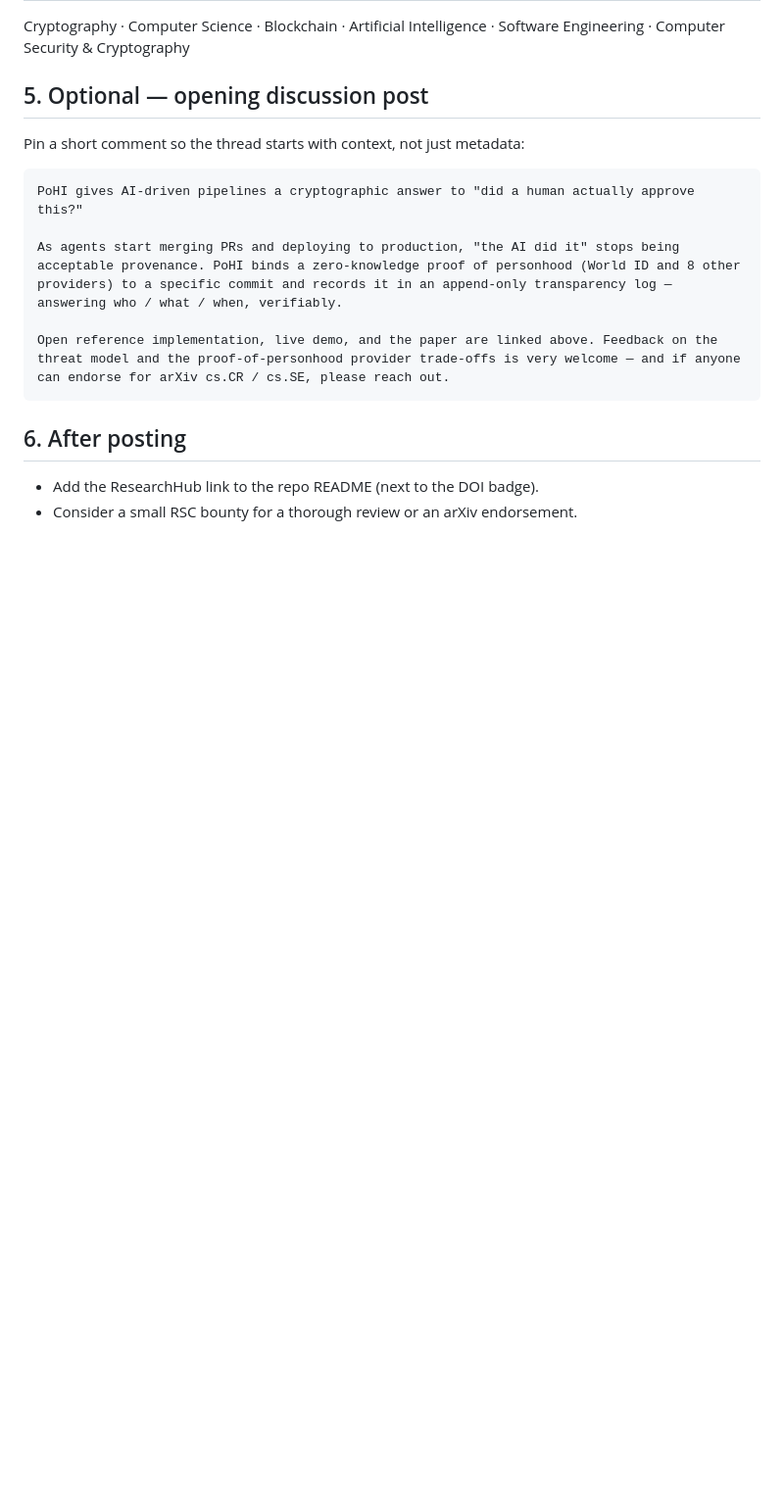
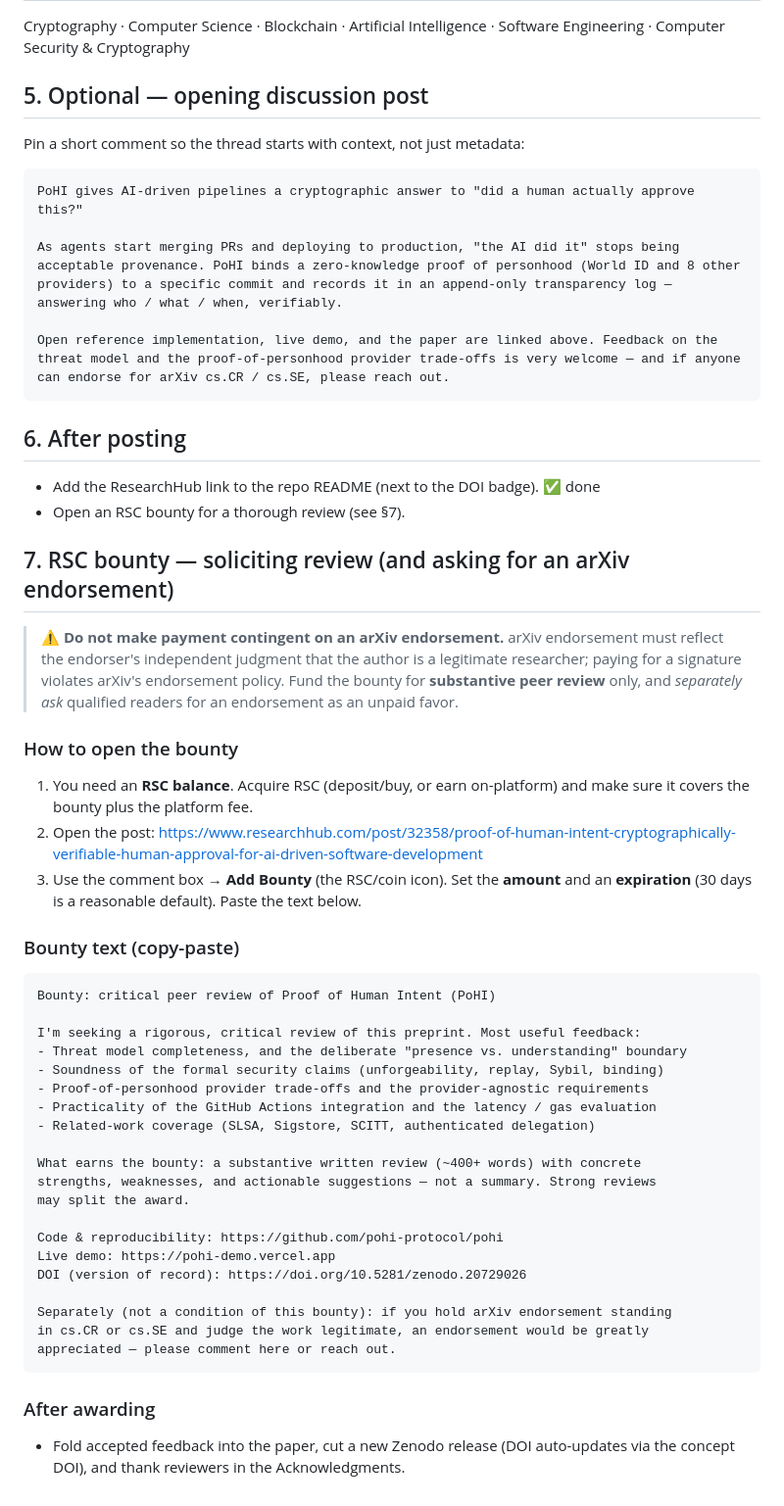
Before and after one commit to pohi-protocol/pohi, a Markdown page: docs/researchhub.md, the part around the change. Shown at 98% size. Drawn GitHub-style; blank space fills up the shorter version.

Commit message:
docs: add RSC bounty guide for soliciting peer review (#49)
Document how to open an RSC bounty on the ResearchHub post, with copy-paste
bounty text scoped to substantive peer review. Flag that an arXiv endorsement
must NOT be a paid condition (arXiv policy) — ask for it separately as an
unpaid favor.

Co-authored-by: Claude Opus 4.8 <noreply@anthropic.com>

````diff
--- a/docs/researchhub.md
+++ b/docs/researchhub.md
@@ -70,5 +70,51 @@ Open reference implementation, live demo, and the paper are linked above. Feedba
 
 ## 6. After posting
 
-- Add the ResearchHub link to the repo README (next to the DOI badge).
-- Consider a small RSC bounty for a thorough review or an arXiv endorsement.
+- Add the ResearchHub link to the repo README (next to the DOI badge). ✅ done
+- Open an RSC bounty for a thorough review (see §7).
+
+## 7. RSC bounty — soliciting review (and asking for an arXiv endorsement)
+
+> ⚠️ **Do not make payment contingent on an arXiv endorsement.** arXiv endorsement
+> must reflect the endorser's independent judgment that the author is a legitimate
+> researcher; paying for a signature violates arXiv's endorsement policy. Fund the
+> bounty for **substantive peer review** only, and *separately ask* qualified
+> readers for an endorsement as an unpaid favor.
+
+### How to open the bounty
+
+1. You need an **RSC balance**. Acquire RSC (deposit/buy, or earn on-platform) and
+   make sure it covers the bounty plus the platform fee.
+2. Open the post: <https://www.researchhub.com/post/32358/proof-of-human-intent-cryptographically-verifiable-human-approval-for-ai-driven-software-development>
+3. Use the comment box → **Add Bounty** (the RSC/coin icon). Set the **amount** and
+   an **expiration** (30 days is a reasonable default). Paste the text below.
+
+### Bounty text (copy-paste)
+
+```
+Bounty: critical peer review of Proof of Human Intent (PoHI)
+
+I'm seeking a rigorous, critical review of this preprint. Most useful feedback:
+- Threat model completeness, and the deliberate "presence vs. understanding" boundary
+- Soundness of the formal security claims (unforgeability, replay, Sybil, binding)
+- Proof-of-personhood provider trade-offs and the provider-agnostic requirements
+- Practicality of the GitHub Actions integration and the latency / gas evaluation
+- Related-work coverage (SLSA, Sigstore, SCITT, authenticated delegation)
+
+What earns the bounty: a substantive written review (~400+ words) with concrete
+strengths, weaknesses, and actionable suggestions — not a summary. Strong reviews
+may split the award.
+
+Code & reproducibility: https://github.com/pohi-protocol/pohi
+Live demo: https://pohi-demo.vercel.app
+DOI (version of record): https://doi.org/10.5281/zenodo.20729026
+
+Separately (not a condition of this bounty): if you hold arXiv endorsement standing
+in cs.CR or cs.SE and judge the work legitimate, an endorsement would be greatly
+appreciated — please comment here or reach out.
+```
+
+### After awarding
+
+- Fold accepted feedback into the paper, cut a new Zenodo release (DOI auto-updates
+  via the concept DOI), and thank reviewers in the Acknowledgments.
````
